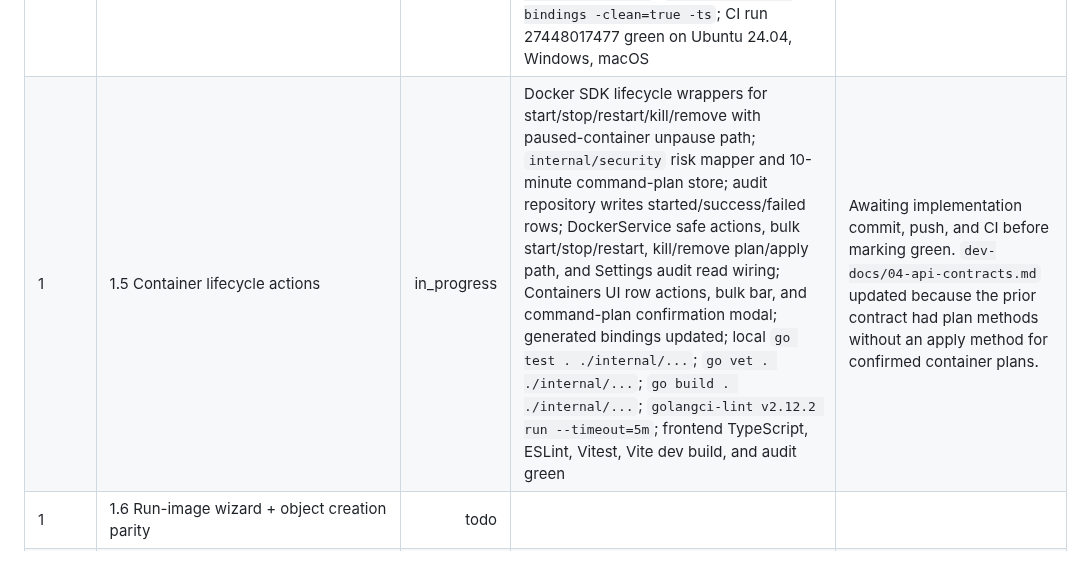
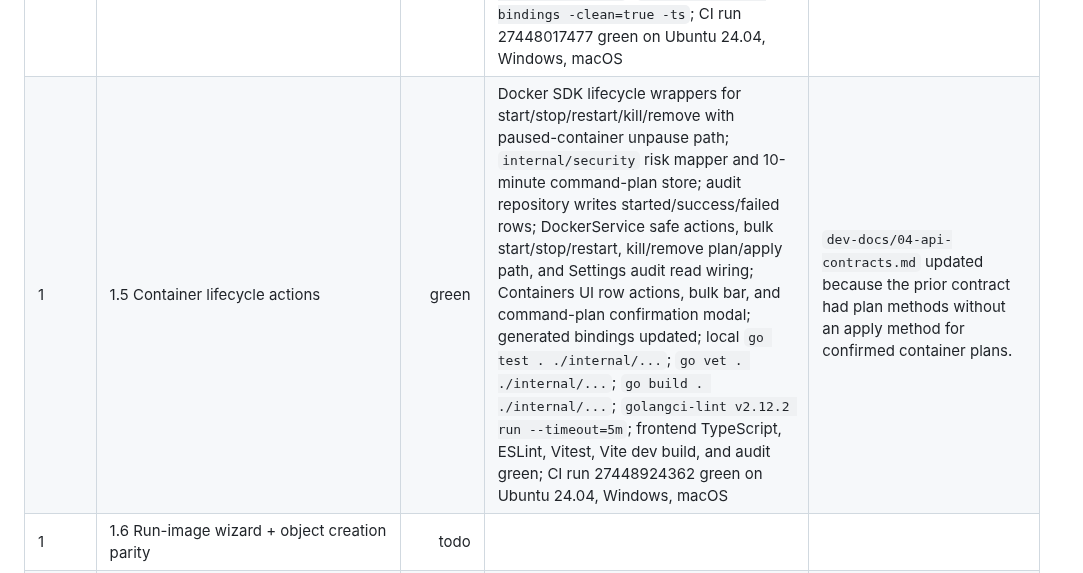
Before and after one commit to RCooLeR/Cairn, a Markdown page: PROGRESS.md, the part around the change. Rendered like a GitHub page.

Commit message:
docs: mark phase 1.5 lifecycle actions green

```diff
--- a/PROGRESS.md
+++ b/PROGRESS.md
@@ -17,7 +17,7 @@ Status legend: `todo`, `in_progress`, `green`, `blocked`.
 | 1 | 1.2 Docker client connect + ping + info | green | `internal/docker` wraps the official Docker Engine SDK (`github.com/docker/docker v28.5.2+incompatible`) with provider-derived host connection, API negotiation/minimum check, Ping/Info/Version/DiskUsage DTO mapping, `docker:connected`/`docker:disconnected` events, and reconnect backoff tests; `DockerService` delegates Ping/Info/Version/DiskUsage when wired; local `go test ./internal/docker` and `go vet . ./internal/...` green; CI run 27445592076 green on Ubuntu 24.04, Windows, macOS with audit, generated-binding diff, frontend lint/Vitest/Ladle/build, Go tests, Docker reconnect integration, vet, and golangci-lint | Ubuntu CI exercised real Docker daemon Ping/Info/Version/DiskUsage and stop/start reconnect, including socket-activated Docker by stopping `docker.socket` with `docker.service`. Local Windows host still has no `cairn-dev` WSL distro, so Windows WSL real-provider validation remains in manual VM TODOs. |
 | 1 | 1.3 Object listing (containers/images/volumes/networks) | green | `internal/docker` has list/inspect/raw-inspect wrappers for containers/images/volumes/networks, DTO mapping, object cache writes, Docker event subscription with ≤250 ms coalesced `objects:changed`, and 60 s reconcile; `DockerService` delegates read-only object APIs; shell wires store/provider manager/Docker client/background loops/event forwarding; `wails3 generate bindings -clean=true -ts`; local `go test . ./internal/...`; `go vet . ./internal/...`; `go build . ./internal/...`; `golangci-lint v2.12.2 run --timeout=5m`; frontend ESLint, TypeScript, Vitest, and audit green; CI run 27446950969 green on Ubuntu 24.04, Windows, macOS | Ubuntu CI exercised the real-daemon object integration: scratch-built local image plus labeled container/volume/network, SDK-vs-CLI parity, external create/remove event within 1s, and cache reconcile. Local Windows host still has no `cairn-dev` WSL distro, so Windows WSL real-provider validation remains in manual VM TODOs. |
 | 1 | 1.4 Read-only UI pages | green | Read-only inventory API/store snapshot; Overview, Containers, Images, Volumes, and Networks screens render live Docker data via generated bindings; tables include search/filter/sort, loading/empty/error states, status bar provider/engine state, and inspect JSON modal; frontend TypeScript, ESLint, Vitest, Vite dev build, and audit green; `go test . ./internal/...`; `go vet . ./internal/...`; `go build . ./internal/...`; `golangci-lint v2.12.2 run --timeout=5m`; `wails3 generate bindings -clean=true -ts`; CI run 27448017477 green on Ubuntu 24.04, Windows, macOS | E2E browser-level seeded-daemon coverage is represented locally by React integration tests until the dedicated E2E harness lands in later UI hardening. |
-| 1 | 1.5 Container lifecycle actions | in_progress | Docker SDK lifecycle wrappers for start/stop/restart/kill/remove with paused-container unpause path; `internal/security` risk mapper and 10-minute command-plan store; audit repository writes started/success/failed rows; DockerService safe actions, bulk start/stop/restart, kill/remove plan/apply path, and Settings audit read wiring; Containers UI row actions, bulk bar, and command-plan confirmation modal; generated bindings updated; local `go test . ./internal/...`; `go vet . ./internal/...`; `go build . ./internal/...`; `golangci-lint v2.12.2 run --timeout=5m`; frontend TypeScript, ESLint, Vitest, Vite dev build, and audit green | Awaiting implementation commit, push, and CI before marking green. `dev-docs/04-api-contracts.md` updated because the prior contract had plan methods without an apply method for confirmed container plans. |
+| 1 | 1.5 Container lifecycle actions | green | Docker SDK lifecycle wrappers for start/stop/restart/kill/remove with paused-container unpause path; `internal/security` risk mapper and 10-minute command-plan store; audit repository writes started/success/failed rows; DockerService safe actions, bulk start/stop/restart, kill/remove plan/apply path, and Settings audit read wiring; Containers UI row actions, bulk bar, and command-plan confirmation modal; generated bindings updated; local `go test . ./internal/...`; `go vet . ./internal/...`; `go build . ./internal/...`; `golangci-lint v2.12.2 run --timeout=5m`; frontend TypeScript, ESLint, Vitest, Vite dev build, and audit green; CI run 27448924362 green on Ubuntu 24.04, Windows, macOS | `dev-docs/04-api-contracts.md` updated because the prior contract had plan methods without an apply method for confirmed container plans. |
 | 1 | 1.6 Run-image wizard + object creation parity | todo |  |  |
 | 1 | Exit gate 1 | todo |  | Cairn on Linux shows live Docker state, controls containers, can run/create objects, and auditing works. |
 | 2 | Compose-first projects | todo |  |  |
```
